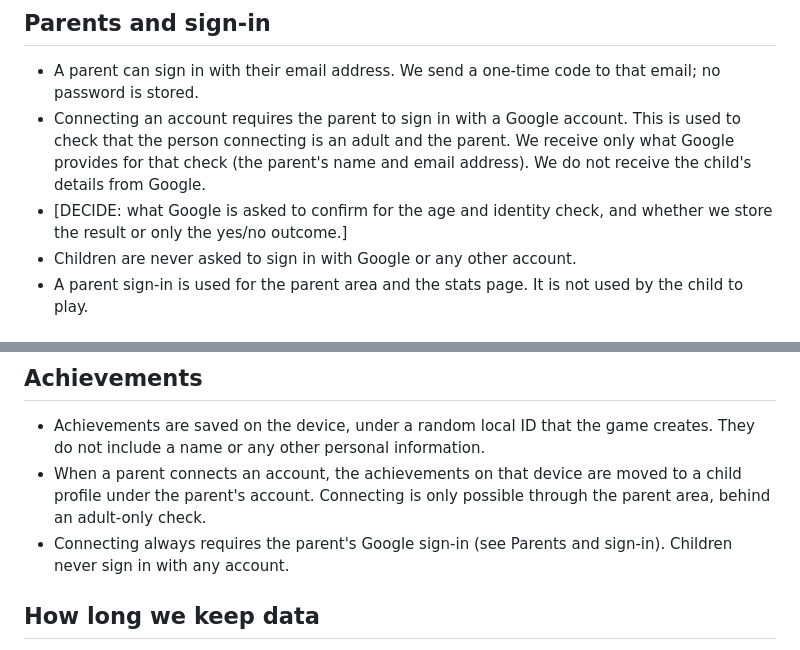
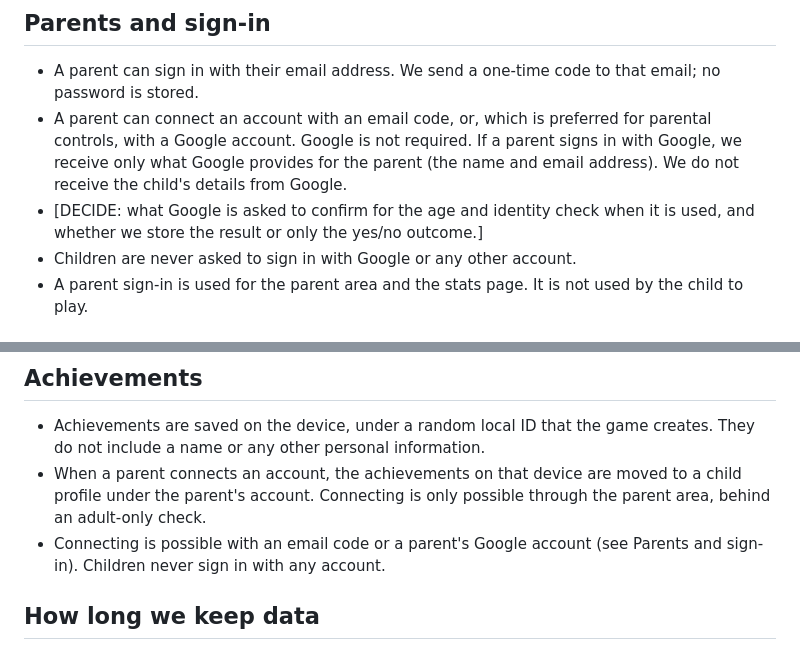
Before and after one commit to carecentrale/free-game-vitale, a Markdown page: docs/PRIVACY_POLICY_DRAFT.md, 2 parts joined by grey strips. GitHub-like rendering.

Commit message:
Docs: privacy policy: Google is optional for parents, preferred for parental controls
Co-Authored-By: Claude Haiku 5.5 <noreply@anthropic.com>
Claude-Session: https://claude.ai/code/session_016Z7cBefmqU2GpJ9cn89PkL

```diff
--- a/docs/PRIVACY_POLICY_DRAFT.md
+++ b/docs/PRIVACY_POLICY_DRAFT.md
@@ -7,8 +7,8 @@ Adventurers of Drenerics is a block-building game for children and families. Chi
 
 ## Parents and sign-in
 - A parent can sign in with their email address. We send a one-time code to that email; no password is stored.
-- Connecting an account requires the parent to sign in with a Google account. This is used to check that the person connecting is an adult and the parent. We receive only what Google provides for that check (the parent's name and email address). We do not receive the child's details from Google.
-- [DECIDE: what Google is asked to confirm for the age and identity check, and whether we store the result or only the yes/no outcome.]
+- A parent can connect an account with an email code, or, which is preferred for parental controls, with a Google account. Google is not required. If a parent signs in with Google, we receive only what Google provides for the parent (the name and email address). We do not receive the child's details from Google.
+- [DECIDE: what Google is asked to confirm for the age and identity check when it is used, and whether we store the result or only the yes/no outcome.]
 - Children are never asked to sign in with Google or any other account.
 - A parent sign-in is used for the parent area and the stats page. It is not used by the child to play.
 
@@ -30,7 +30,7 @@ On our servers (only when a parent or a family uses a feature that needs it):
 ## Achievements
 - Achievements are saved on the device, under a random local ID that the game creates. They do not include a name or any other personal information.
 - When a parent connects an account, the achievements on that device are moved to a child profile under the parent's account. Connecting is only possible through the parent area, behind an adult-only check.
-- Connecting always requires the parent's Google sign-in (see Parents and sign-in). Children never sign in with any account.
+- Connecting is possible with an email code or a parent's Google account (see Parents and sign-in). Children never sign in with any account.
 
 ## How long we keep data
 - Achievements and saved games: kept for as long as the game is installed and the save is kept on the device, and for the same period on the parent account once connected.
```
